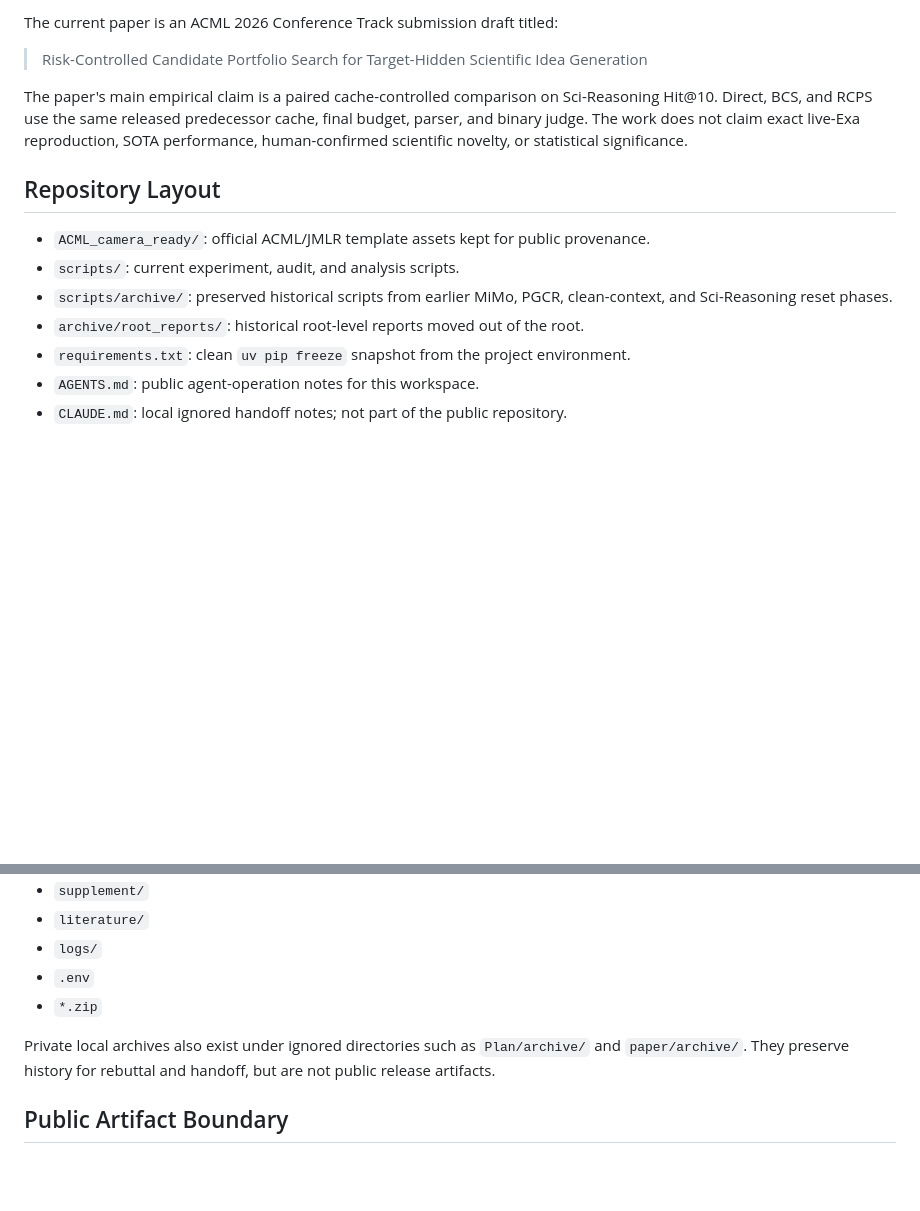
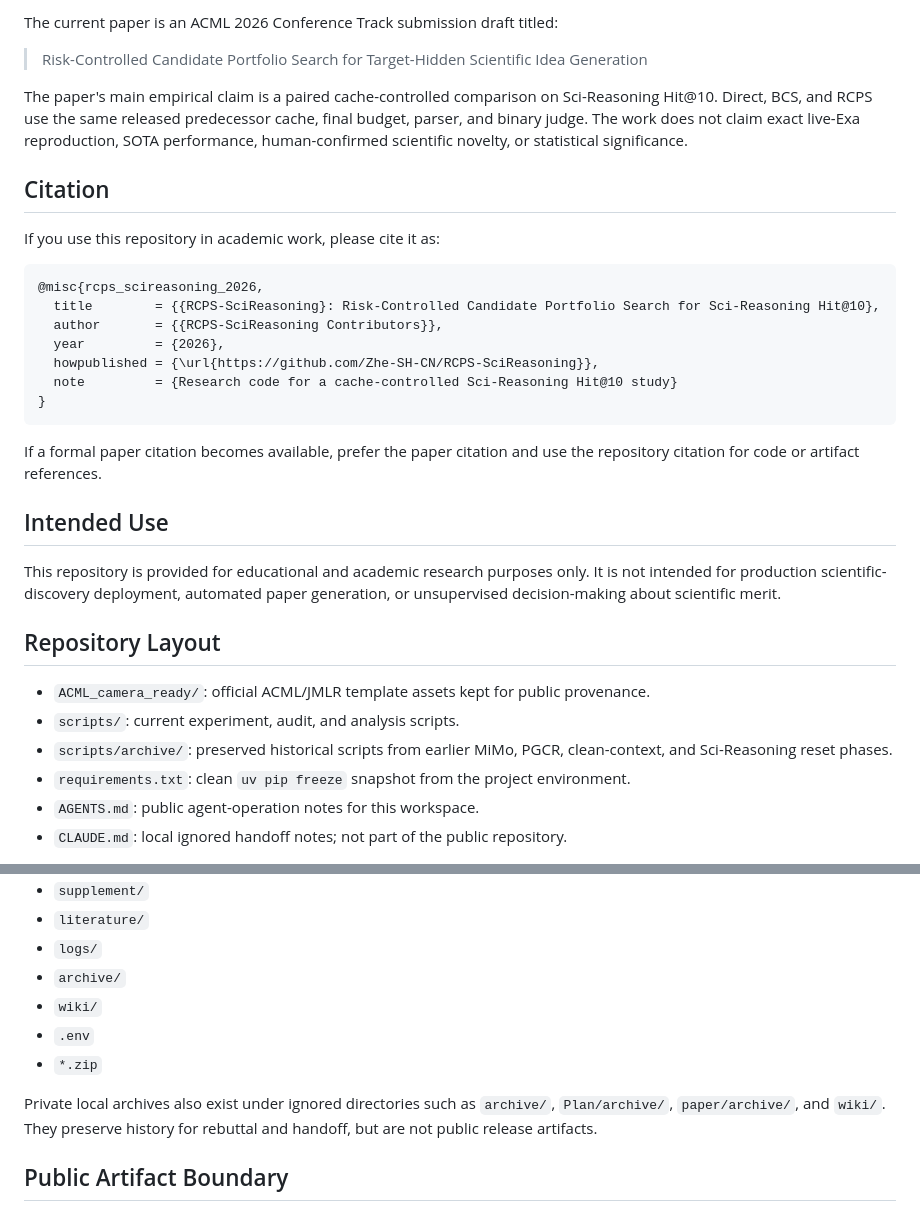
Before and after one commit to Zhe-SH-CN/RCPS-SciReasoning, a Markdown page: README.md, 2 parts joined by grey strips. GitHub-like rendering; blank space fills up the shorter version.

Commit message:
Add citation and research-use notice

````diff
--- a/README.md
+++ b/README.md
@@ -21,6 +21,29 @@ cache, final budget, parser, and binary judge. The work does not claim exact
 live-Exa reproduction, SOTA performance, human-confirmed scientific novelty, or
 statistical significance.
 
+## Citation
+
+If you use this repository in academic work, please cite it as:
+
+```bibtex
+@misc{rcps_scireasoning_2026,
+  title        = {{RCPS-SciReasoning}: Risk-Controlled Candidate Portfolio Search for Sci-Reasoning Hit@10},
+  author       = {{RCPS-SciReasoning Contributors}},
+  year         = {2026},
+  howpublished = {\url{https://github.com/Zhe-SH-CN/RCPS-SciReasoning}},
+  note         = {Research code for a cache-controlled Sci-Reasoning Hit@10 study}
+}
+```
+
+If a formal paper citation becomes available, prefer the paper citation and use
+the repository citation for code or artifact references.
+
+## Intended Use
+
+This repository is provided for educational and academic research purposes only.
+It is not intended for production scientific-discovery deployment, automated
+paper generation, or unsupervised decision-making about scientific merit.
+
 ## Repository Layout
 
 - `ACML_camera_ready/`: official ACML/JMLR template assets kept for public
@@ -28,7 +51,6 @@ statistical significance.
 - `scripts/`: current experiment, audit, and analysis scripts.
 - `scripts/archive/`: preserved historical scripts from earlier MiMo, PGCR,
   clean-context, and Sci-Reasoning reset phases.
-- `archive/root_reports/`: historical root-level reports moved out of the root.
 - `requirements.txt`: clean `uv pip freeze` snapshot from the project environment.
 - `AGENTS.md`: public agent-operation notes for this workspace.
 - `CLAUDE.md`: local ignored handoff notes; not part of the public repository.
@@ -44,12 +66,14 @@ logs, private planning notes, or provider credentials:
 - `supplement/`
 - `literature/`
 - `logs/`
+- `archive/`
+- `wiki/`
 - `.env`
 - `*.zip`
 
 Private local archives also exist under ignored directories such as
-`Plan/archive/` and `paper/archive/`. They preserve history for rebuttal and
-handoff, but are not public release artifacts.
+`archive/`, `Plan/archive/`, `paper/archive/`, and `wiki/`. They preserve
+history for rebuttal and handoff, but are not public release artifacts.
 
 ## Public Artifact Boundary
 
````
